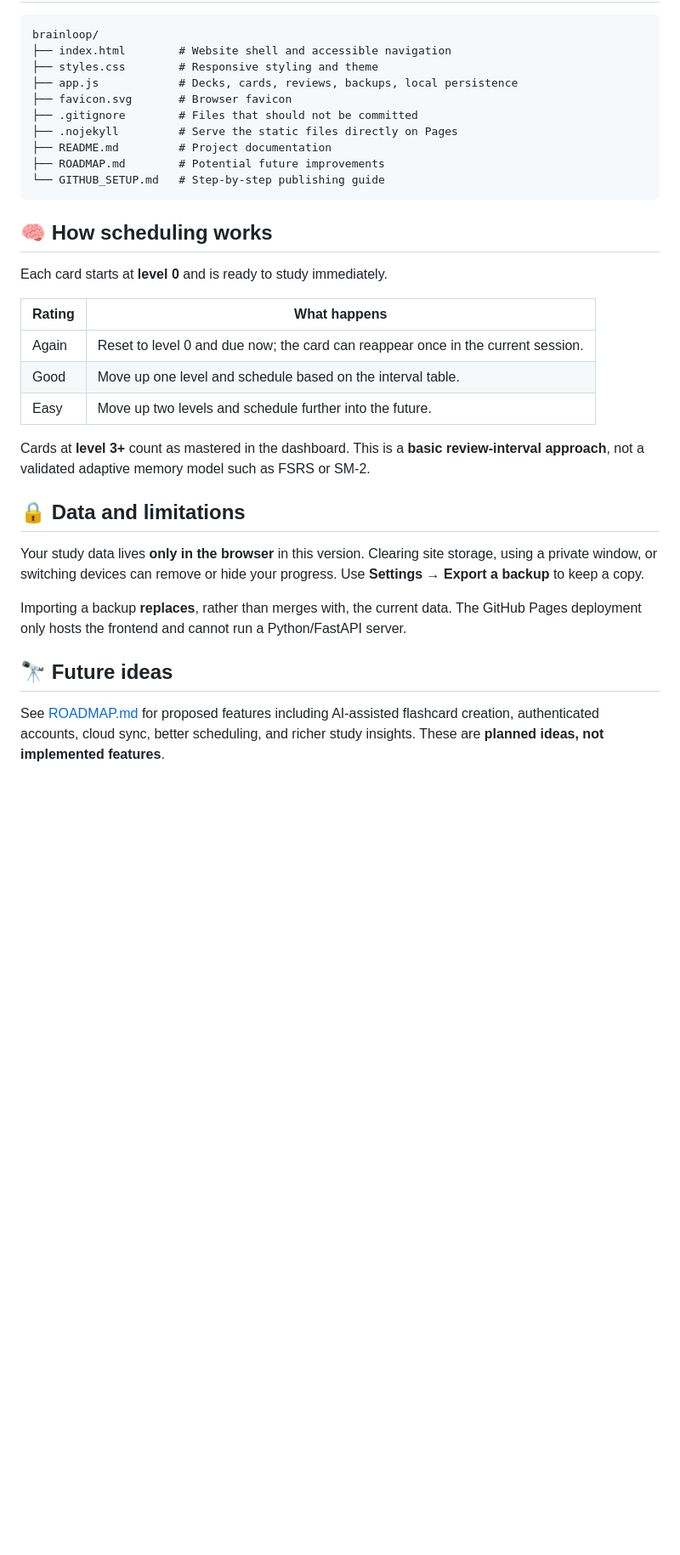
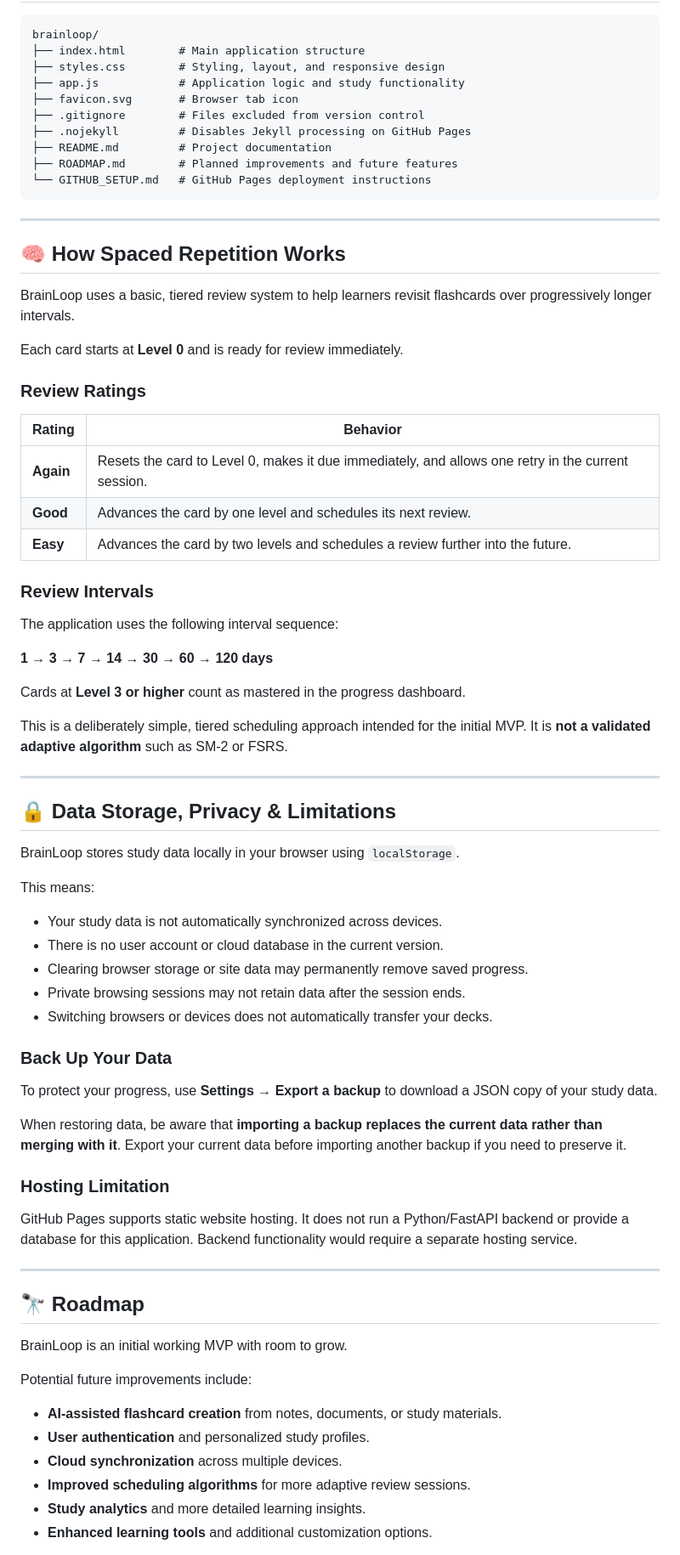
Before and after one commit to Uttamest/BrainLoop, a Markdown page: README.md, the part around one of its changes. Shown at 85% size. GitHub-like rendering; blank space fills up the shorter version.

````diff
--- a/README.md
+++ b/README.md
@@ -61,35 +145,79 @@ The website URL above is expected **after** publishing. It is not a claim that t
 
 ```text
 brainloop/
-├── index.html        # Website shell and accessible navigation
-├── styles.css        # Responsive styling and theme
-├── app.js            # Decks, cards, reviews, backups, local persistence
-├── favicon.svg       # Browser favicon
-├── .gitignore        # Files that should not be committed
-├── .nojekyll         # Serve the static files directly on Pages
+├── index.html        # Main application structure
+├── styles.css        # Styling, layout, and responsive design
+├── app.js            # Application logic and study functionality
+├── favicon.svg       # Browser tab icon
+├── .gitignore        # Files excluded from version control
+├── .nojekyll         # Disables Jekyll processing on GitHub Pages
 ├── README.md         # Project documentation
-├── ROADMAP.md        # Potential future improvements
-└── GITHUB_SETUP.md   # Step-by-step publishing guide
+├── ROADMAP.md        # Planned improvements and future features
+└── GITHUB_SETUP.md   # GitHub Pages deployment instructions
 ```
 
-## 🧠 How scheduling works
+---
 
-Each card starts at **level 0** and is ready to study immediately.
+## 🧠 How Spaced Repetition Works
 
-| Rating | What happens |
-| --- | --- |
-| Again | Reset to level 0 and due now; the card can reappear once in the current session. |
-| Good | Move up one level and schedule based on the interval table. |
-| Easy | Move up two levels and schedule further into the future. |
+BrainLoop uses a basic, tiered review system to help learners revisit flashcards over progressively longer intervals.
 
-Cards at **level 3+** count as mastered in the dashboard. This is a **basic review-interval approach**, not a validated adaptive memory model such as FSRS or SM-2.
+Each card starts at **Level 0** and is ready for review immediately.
 
-## 🔒 Data and limitations
+### Review Ratings
 
-Your study data lives **only in the browser** in this version. Clearing site storage, using a private window, or switching devices can remove or hide your progress. Use **Settings → Export a backup** to keep a copy.
+| Rating | Behavior |
+|---|---|
+| **Again** | Resets the card to Level 0, makes it due immediately, and allows one retry in the current session. |
+| **Good** | Advances the card by one level and schedules its next review. |
+| **Easy** | Advances the card by two levels and schedules a review further into the future. |
 
-Importing a backup **replaces**, rather than merges with, the current data. The GitHub Pages deployment only hosts the frontend and cannot run a Python/FastAPI server.
+### Review Intervals
 
-## 🔭 Future ideas
+The application uses the following interval sequence:
 
-See [ROADMAP.md](ROADMAP.md) for proposed features including AI-assisted flashcard creation, authenticated accounts, cloud sync, better scheduling, and richer study insights. These are **planned ideas, not implemented features**.
+**1 → 3 → 7 → 14 → 30 → 60 → 120 days**
+
+Cards at **Level 3 or higher** count as mastered in the progress dashboard.
+
+This is a deliberately simple, tiered scheduling approach intended for the initial MVP. It is **not a validated adaptive algorithm** such as SM-2 or FSRS.
+
+---
+
+## 🔒 Data Storage, Privacy & Limitations
+
+BrainLoop stores study data locally in your browser using `localStorage`.
+
+This means:
+
+- Your study data is not automatically synchronized across devices.
+- There is no user account or cloud database in the current version.
+- Clearing browser storage or site data may permanently remove saved progress.
+- Private browsing sessions may not retain data after the session ends.
+- Switching browsers or devices does not automatically transfer your decks.
+
+### Back Up Your Data
+
+To protect your progress, use **Settings → Export a backup** to download a JSON copy of your study data.
+
+When restoring data, be aware that **importing a backup replaces the current data rather than merging with it**. Export your current data before importing another backup if you need to preserve it.
+
+### Hosting Limitation
+
+GitHub Pages supports static website hosting. It does not run a Python/FastAPI backend or provide a database for this application. Backend functionality would require a separate hosting service.
+
+---
+
+## 🔭 Roadmap
+
+BrainLoop is an initial working MVP with room to grow.
+
+Potential future improvements include:
+
+- **AI-assisted flashcard creation** from notes, documents, or study materials.
+- **User authentication** and personalized study profiles.
+- **Cloud synchronization** across multiple devices.
+- **Improved scheduling algorithms** for more adaptive review sessions.
+- **Study analytics** and more detailed learning insights.
+- **Enhanced learning tools** and additional customization options.
+
````
Also changed, not shown: other parts of README.md (+144 -42 lines).
